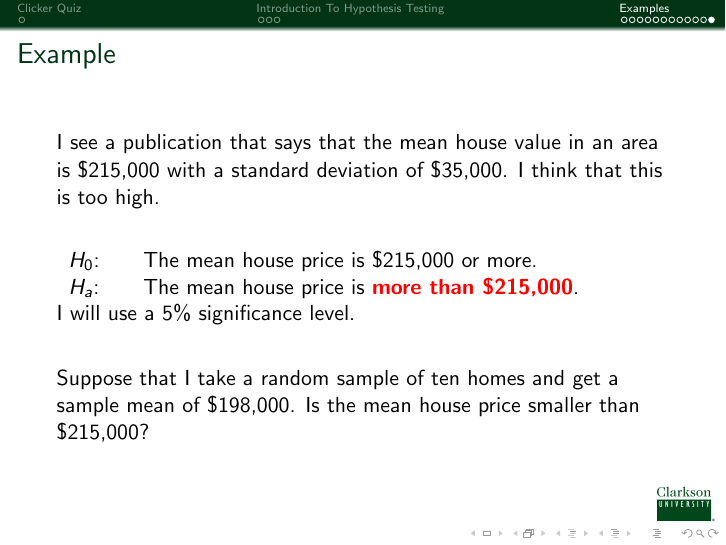
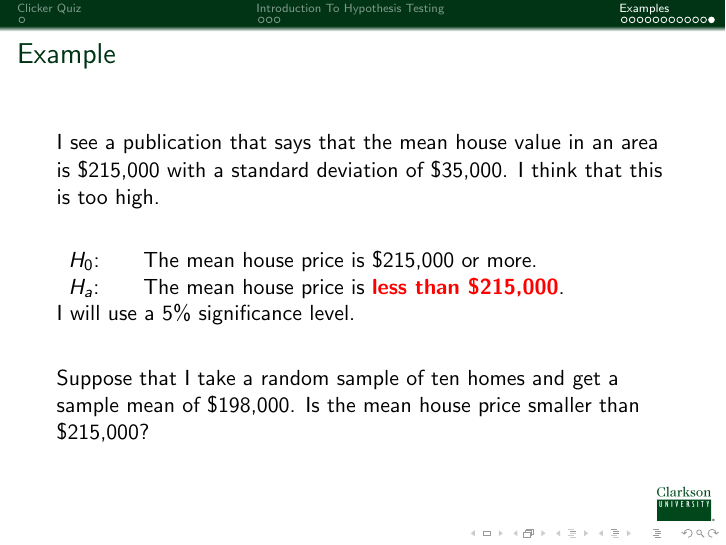
Before and after one commit to KellyBlack/BasicStats, LaTeX slides (IntroStats.tex, which reads week9-Day1.tex): page 35 of 35. Compiled offline with pdfLaTeX.

Commit message:
Fixed a Typo in the hypothesis statement.

```diff
--- a/week9-Day1.tex
+++ b/week9-Day1.tex
@@ -344,7 +344,7 @@
 
     \begin{tabular}{l@{\hspace{2em}}l}
       $H_0$: & The mean house price is \$215,000 or more. \\
-      $H_a$: & The mean house price is \textcolor{red}{\textbf{more than \$215,000}}.
+      $H_a$: & The mean house price is \textcolor{red}{\textbf{less than \$215,000}}.
     \end{tabular}
 
     I will use a 5\% significance level.
```
